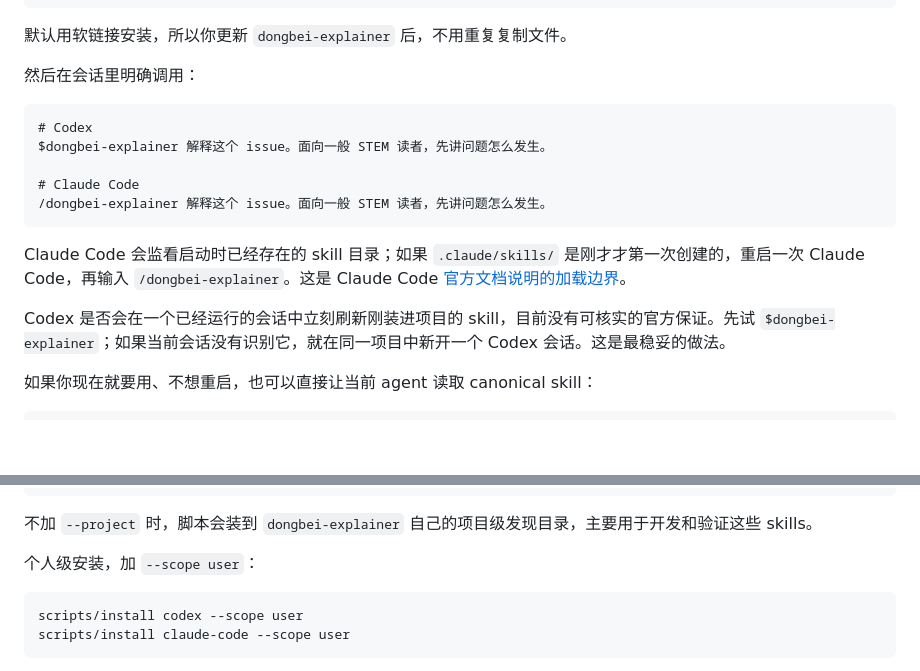
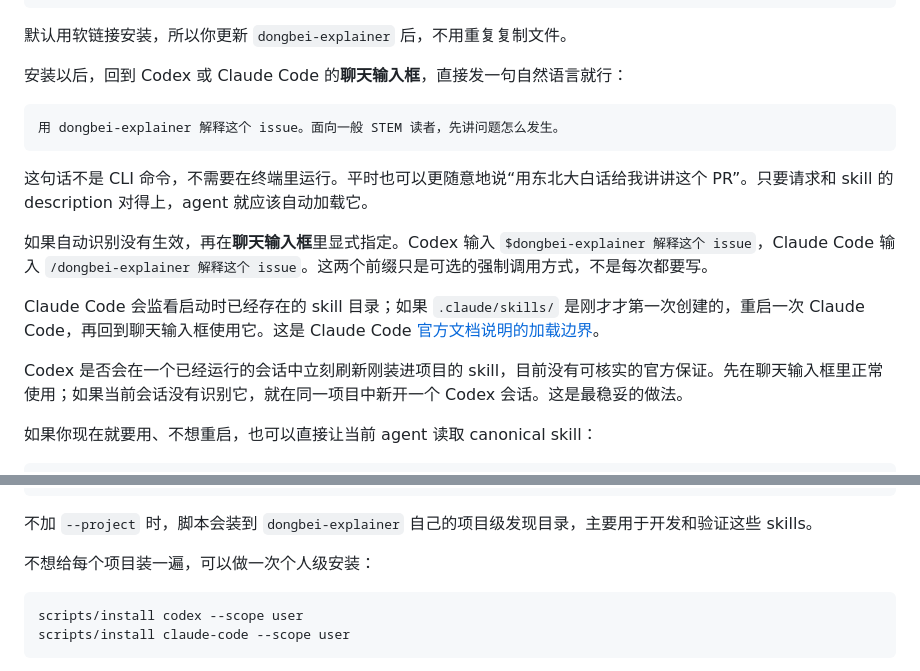
Before and after one commit to yuema137/dongbei-explainer, a Markdown page: README.md, 2 parts joined by grey strips. Rendered like a GitHub page; blank space fills up the shorter version.

Commit message:
docs: clarify chat-based skill invocation

````diff
--- a/README.md
+++ b/README.md
@@ -51,19 +51,19 @@
 
 默认用软链接安装，所以你更新 `dongbei-explainer` 后，不用重复复制文件。
 
-然后在会话里明确调用：
+安装以后，回到 Codex 或 Claude Code 的**聊天输入框**，直接发一句自然语言就行：
 
 ```text
-# Codex
-$dongbei-explainer 解释这个 issue。面向一般 STEM 读者，先讲问题怎么发生。
-
-# Claude Code
-/dongbei-explainer 解释这个 issue。面向一般 STEM 读者，先讲问题怎么发生。
+用 dongbei-explainer 解释这个 issue。面向一般 STEM 读者，先讲问题怎么发生。
 ```
 
-Claude Code 会监看启动时已经存在的 skill 目录；如果 `.claude/skills/` 是刚才才第一次创建的，重启一次 Claude Code，再输入 `/dongbei-explainer`。这是 Claude Code [官方文档说明的加载边界](https://code.claude.com/docs/en/slash-commands#where-skills-live)。
+这句话不是 CLI 命令，不需要在终端里运行。平时也可以更随意地说“用东北大白话给我讲讲这个 PR”。只要请求和 skill 的 description 对得上，agent 就应该自动加载它。
 
-Codex 是否会在一个已经运行的会话中立刻刷新刚装进项目的 skill，目前没有可核实的官方保证。先试 `$dongbei-explainer`；如果当前会话没有识别它，就在同一项目中新开一个 Codex 会话。这是最稳妥的做法。
+如果自动识别没有生效，再在**聊天输入框**里显式指定。Codex 输入 `$dongbei-explainer 解释这个 issue`，Claude Code 输入 `/dongbei-explainer 解释这个 issue`。这两个前缀只是可选的强制调用方式，不是每次都要写。
+
+Claude Code 会监看启动时已经存在的 skill 目录；如果 `.claude/skills/` 是刚才才第一次创建的，重启一次 Claude Code，再回到聊天输入框使用它。这是 Claude Code [官方文档说明的加载边界](https://code.claude.com/docs/en/slash-commands#where-skills-live)。
+
+Codex 是否会在一个已经运行的会话中立刻刷新刚装进项目的 skill，目前没有可核实的官方保证。先在聊天输入框里正常使用；如果当前会话没有识别它，就在同一项目中新开一个 Codex 会话。这是最稳妥的做法。
 
 如果你现在就要用、不想重启，也可以直接让当前 agent 读取 canonical skill：
 
@@ -89,7 +89,7 @@ scripts/install claude-code --project /path/to/your-project
 
 不加 `--project` 时，脚本会装到 `dongbei-explainer` 自己的项目级发现目录，主要用于开发和验证这些 skills。
 
-个人级安装，加 `--scope user`：
+不想给每个项目装一遍，可以做一次个人级安装：
 
 ```bash
 scripts/install codex --scope user
````
